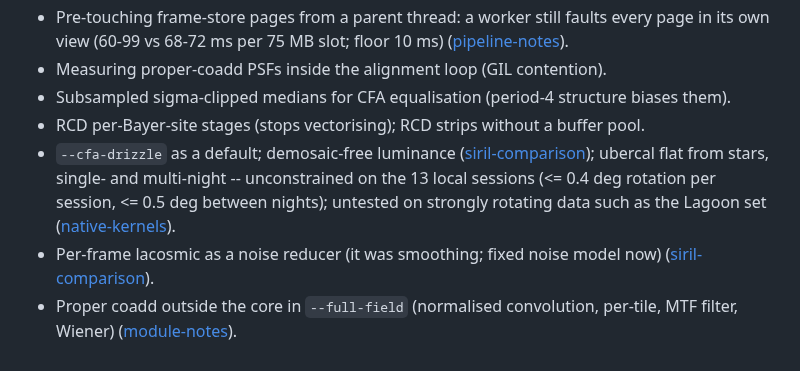
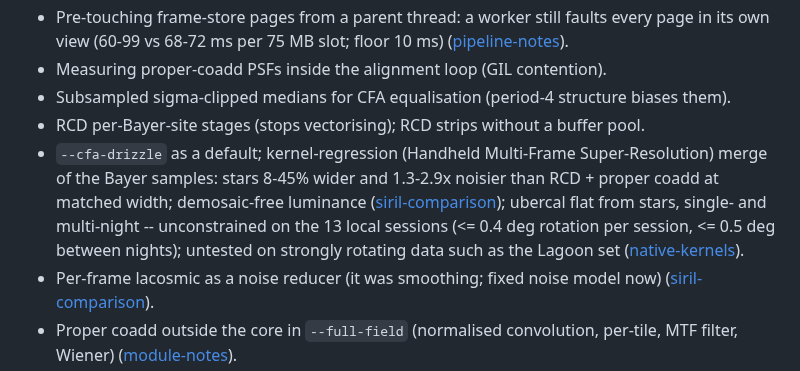
Before and after one commit to hd152/originstack, a Markdown page: CLAUDE.md, the part around the change. Drawn GitHub-style.

Commit message:
dev-notes: kernel-regression Bayer merge (Handheld Multi-Frame SR) tried, not kept
Isotropic Gaussian deposits (sigma 0.6-1.0 px) in place of --cfa-drizzle's
square drops, on Sunflower against RCD + proper coadd: stars 8-45% wider and
1.3-2.9x noisier at matched width in every channel. Recorded so it is not
retried blind.

Co-Authored-By: Claude Opus 5.5 <noreply@anthropic.com>

```diff
--- a/CLAUDE.md
+++ b/CLAUDE.md
@@ -236,7 +236,7 @@ Details in the linked notes.
 - Measuring proper-coadd PSFs inside the alignment loop (GIL contention).
 - Subsampled sigma-clipped medians for CFA equalisation (period-4 structure biases them).
 - RCD per-Bayer-site stages (stops vectorising); RCD strips without a buffer pool.
-- `--cfa-drizzle` as a default; demosaic-free luminance ([siril-comparison](dev-notes/siril-comparison.md)); ubercal flat from stars, single- and multi-night -- unconstrained on the 13 local sessions (<= 0.4 deg rotation per session, <= 0.5 deg between nights); untested on strongly rotating data such as the Lagoon set ([native-kernels](dev-notes/native-kernels.md)).
+- `--cfa-drizzle` as a default; kernel-regression (Handheld Multi-Frame Super-Resolution) merge of the Bayer samples: stars 8-45% wider and 1.3-2.9x noisier than RCD + proper coadd at matched width; demosaic-free luminance ([siril-comparison](dev-notes/siril-comparison.md)); ubercal flat from stars, single- and multi-night -- unconstrained on the 13 local sessions (<= 0.4 deg rotation per session, <= 0.5 deg between nights); untested on strongly rotating data such as the Lagoon set ([native-kernels](dev-notes/native-kernels.md)).
 - Per-frame lacosmic as a noise reducer (it was smoothing; fixed noise model now) ([siril-comparison](dev-notes/siril-comparison.md)).
 - Proper coadd outside the core in `--full-field` (normalised convolution, per-tile, MTF filter, Wiener) ([module-notes](dev-notes/module-notes.md)).
 - Widening `--use-gpu` coverage (fewer VRAM-bound workers); GPU stays opt-in.
```
Also changed, not shown: dev-notes/siril-comparison.md (+1 -0 lines).
